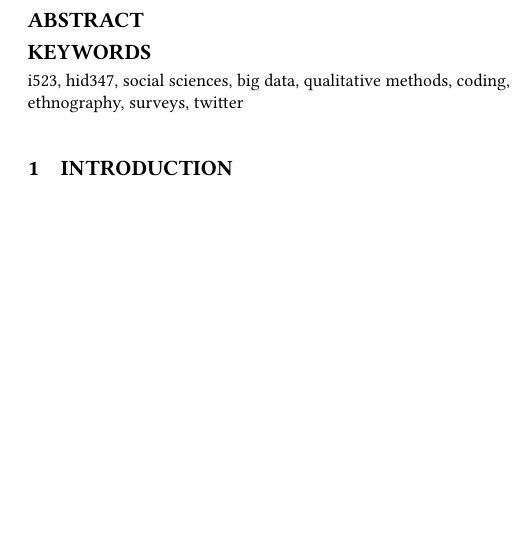
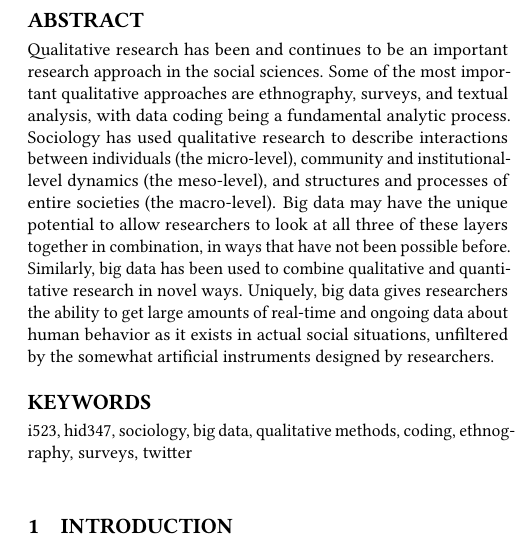
Before and after one commit to bigdata-i523/hid347, a LaTeX paper (paper2/report.tex): part of one column of page 1 of 4, cut so that both start at the same text, the shorter picture padded with empty space. Compiled offline with pdfLaTeX.

Commit message:
Update report.tex

```diff
--- a/paper2/report.tex
+++ b/paper2/report.tex
@@ -28,14 +28,12 @@
 \email{jtownsle@indiana.edu}
 
 
-% The default list of authors is too long for headers}
+\begin{abstract}
+Qualitative research has been and continues to be an important research approach in the social sciences.  Some of the most important qualitative approaches are ethnography, surveys, and textual analysis, with data coding being a fundamental analytic process.  Sociology has used qualitative research to describe interactions between individuals (the micro-level), community and institutional-level dynamics (the meso-level), and structures and processes of entire societies (the macro-level).  Big data may have the unique potential to allow researchers to look at all three of these layers together in combination, in ways that have not been possible before. Similarly, big data has been used to combine qualitative and quantitative research in novel ways.  Uniquely, big data gives researchers the ability to get large amounts of real-time and ongoing data about human behavior as it exists in actual social situations, unfiltered by the somewhat artificial instruments designed by researchers.
+\end{abstract}
 
 
-\begin{abstract}
-
-\end{abstract}
-
-\keywords{i523, hid347, social sciences, big data, qualitative methods, coding, ethnography, surveys, twitter }
+\keywords{i523, hid347, sociology, big data, qualitative methods, coding, ethnography, surveys, twitter }
 
 \maketitle
 
```
